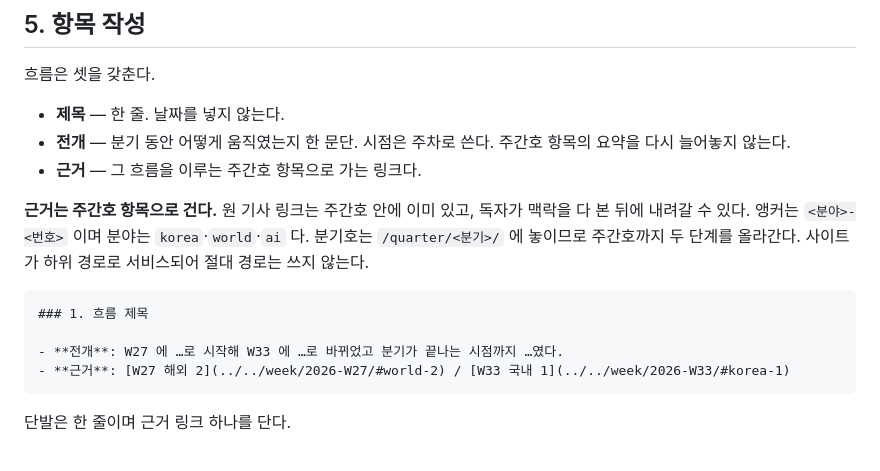
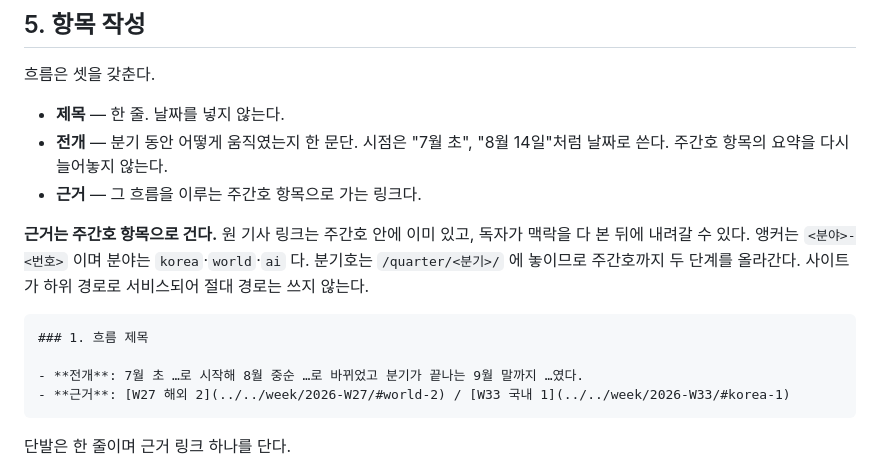
Before and after one commit to yg-moon/ai-weekly-news, a Markdown page: docs/RUNBOOK_QUARTERLY.md, the part around the change. GitHub-like rendering.

Commit message:
Write quarterly flow timing as dates, not week numbers
Co-Authored-By: Claude Opus 5.5 <noreply@anthropic.com>

````diff
--- a/docs/RUNBOOK_QUARTERLY.md
+++ b/docs/RUNBOOK_QUARTERLY.md
@@ -80,7 +80,7 @@ node scripts/rank-topics.mjs /tmp/q.md --covered "흐름1,흐름2,흐름3,흐름
 흐름은 셋을 갖춘다.
 
 - **제목** — 한 줄. 날짜를 넣지 않는다.
-- **전개** — 분기 동안 어떻게 움직였는지 한 문단. 시점은 주차로 쓴다. 주간호 항목의 요약을 다시 늘어놓지 않는다.
+- **전개** — 분기 동안 어떻게 움직였는지 한 문단. 시점은 "7월 초", "8월 14일"처럼 날짜로 쓴다. 주간호 항목의 요약을 다시 늘어놓지 않는다.
 - **근거** — 그 흐름을 이루는 주간호 항목으로 가는 링크다.
 
 **근거는 주간호 항목으로 건다.** 원 기사 링크는 주간호 안에 이미 있고, 독자가 맥락을 다 본 뒤에 내려갈 수 있다. 앵커는 `<분야>-<번호>` 이며 분야는 `korea`·`world`·`ai` 다. 분기호는 `/quarter/<분기>/` 에 놓이므로 주간호까지 두 단계를 올라간다. 사이트가 하위 경로로 서비스되어 절대 경로는 쓰지 않는다.
@@ -88,7 +88,7 @@ node scripts/rank-topics.mjs /tmp/q.md --covered "흐름1,흐름2,흐름3,흐름
 ```markdown
 ### 1. 흐름 제목
 
-- **전개**: W27 에 …로 시작해 W33 에 …로 바뀌었고 분기가 끝나는 시점까지 …였다.
+- **전개**: 7월 초 …로 시작해 8월 중순 …로 바뀌었고 분기가 끝나는 9월 말까지 …였다.
 - **근거**: [W27 해외 2](../../week/2026-W27/#world-2) / [W33 국내 1](../../week/2026-W33/#korea-1)
 ```
 
````
Also changed, not shown: docs/PLAN.md (+0 -1 lines).
